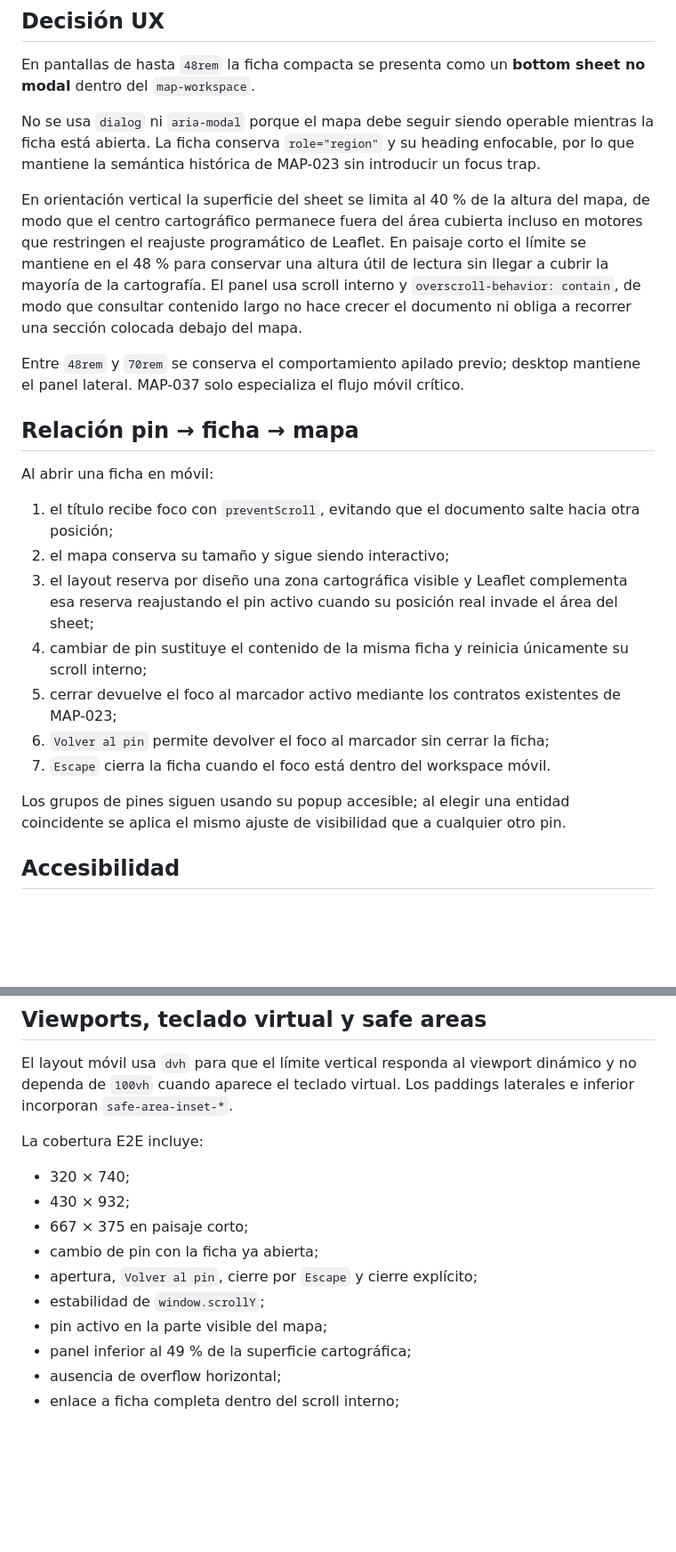
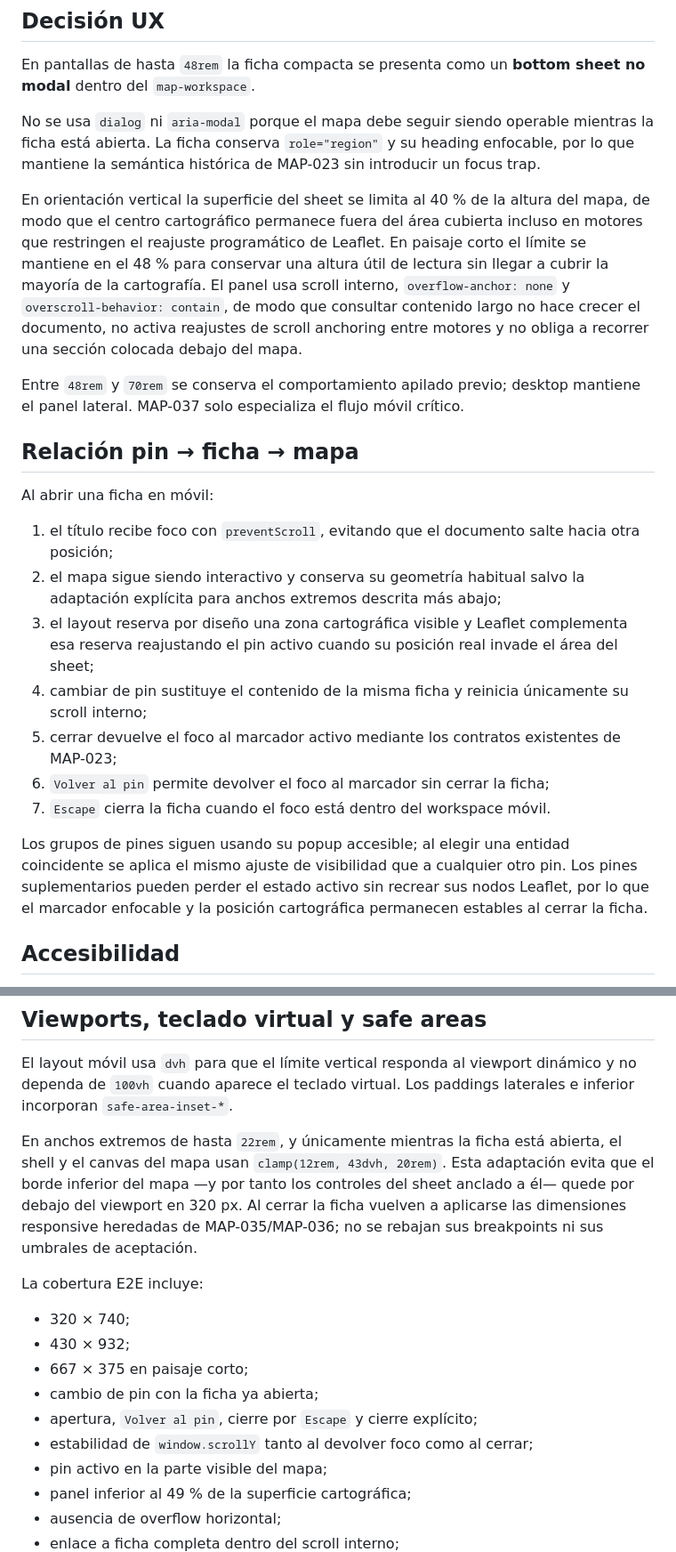
Before and after one commit to EduYube/castigo-divino-map, a Markdown page: docs/mobile-compact-details-sheet.md, 2 parts joined by grey strips. Shown at 89% size. Rendered like a GitHub page; blank space fills up the shorter version.

Commit message:
docs(map-037): record narrow viewport and scroll stability decisions

```diff
--- a/docs/mobile-compact-details-sheet.md
+++ b/docs/mobile-compact-details-sheet.md
@@ -10,7 +10,7 @@ En pantallas de hasta `48rem` la ficha compacta se presenta como un **bottom she
 
 No se usa `dialog` ni `aria-modal` porque el mapa debe seguir siendo operable mientras la ficha está abierta. La ficha conserva `role="region"` y su heading enfocable, por lo que mantiene la semántica histórica de MAP-023 sin introducir un focus trap.
 
-En orientación vertical la superficie del sheet se limita al 40 % de la altura del mapa, de modo que el centro cartográfico permanece fuera del área cubierta incluso en motores que restringen el reajuste programático de Leaflet. En paisaje corto el límite se mantiene en el 48 % para conservar una altura útil de lectura sin llegar a cubrir la mayoría de la cartografía. El panel usa scroll interno y `overscroll-behavior: contain`, de modo que consultar contenido largo no hace crecer el documento ni obliga a recorrer una sección colocada debajo del mapa.
+En orientación vertical la superficie del sheet se limita al 40 % de la altura del mapa, de modo que el centro cartográfico permanece fuera del área cubierta incluso en motores que restringen el reajuste programático de Leaflet. En paisaje corto el límite se mantiene en el 48 % para conservar una altura útil de lectura sin llegar a cubrir la mayoría de la cartografía. El panel usa scroll interno, `overflow-anchor: none` y `overscroll-behavior: contain`, de modo que consultar contenido largo no hace crecer el documento, no activa reajustes de scroll anchoring entre motores y no obliga a recorrer una sección colocada debajo del mapa.
 
 Entre `48rem` y `70rem` se conserva el comportamiento apilado previo; desktop mantiene el panel lateral. MAP-037 solo especializa el flujo móvil crítico.
 
@@ -19,14 +19,14 @@ Entre `48rem` y `70rem` se conserva el comportamiento apilado previo; desktop ma
 Al abrir una ficha en móvil:
 
 1. el título recibe foco con `preventScroll`, evitando que el documento salte hacia otra posición;
-2. el mapa conserva su tamaño y sigue siendo interactivo;
+2. el mapa sigue siendo interactivo y conserva su geometría habitual salvo la adaptación explícita para anchos extremos descrita más abajo;
 3. el layout reserva por diseño una zona cartográfica visible y Leaflet complementa esa reserva reajustando el pin activo cuando su posición real invade el área del sheet;
 4. cambiar de pin sustituye el contenido de la misma ficha y reinicia únicamente su scroll interno;
 5. cerrar devuelve el foco al marcador activo mediante los contratos existentes de MAP-023;
 6. `Volver al pin` permite devolver el foco al marcador sin cerrar la ficha;
 7. `Escape` cierra la ficha cuando el foco está dentro del workspace móvil.
 
-Los grupos de pines siguen usando su popup accesible; al elegir una entidad coincidente se aplica el mismo ajuste de visibilidad que a cualquier otro pin.
+Los grupos de pines siguen usando su popup accesible; al elegir una entidad coincidente se aplica el mismo ajuste de visibilidad que a cualquier otro pin. Los pines suplementarios pueden perder el estado activo sin recrear sus nodos Leaflet, por lo que el marcador enfocable y la posición cartográfica permanecen estables al cerrar la ficha.
 
 ## Accesibilidad
 
@@ -45,6 +45,8 @@ Los grupos de pines siguen usando su popup accesible; al elegir una entidad coin
 
 El layout móvil usa `dvh` para que el límite vertical responda al viewport dinámico y no dependa de `100vh` cuando aparece el teclado virtual. Los paddings laterales e inferior incorporan `safe-area-inset-*`.
 
+En anchos extremos de hasta `22rem`, y únicamente mientras la ficha está abierta, el shell y el canvas del mapa usan `clamp(12rem, 43dvh, 20rem)`. Esta adaptación evita que el borde inferior del mapa —y por tanto los controles del sheet anclado a él— quede por debajo del viewport en 320 px. Al cerrar la ficha vuelven a aplicarse las dimensiones responsive heredadas de MAP-035/MAP-036; no se rebajan sus breakpoints ni sus umbrales de aceptación.
+
 La cobertura E2E incluye:
 
 - 320 × 740;
@@ -52,7 +54,7 @@ La cobertura E2E incluye:
 - 667 × 375 en paisaje corto;
 - cambio de pin con la ficha ya abierta;
 - apertura, `Volver al pin`, cierre por `Escape` y cierre explícito;
-- estabilidad de `window.scrollY`;
+- estabilidad de `window.scrollY` tanto al devolver foco como al cerrar;
 - pin activo en la parte visible del mapa;
 - panel inferior al 49 % de la superficie cartográfica;
 - ausencia de overflow horizontal;
```
